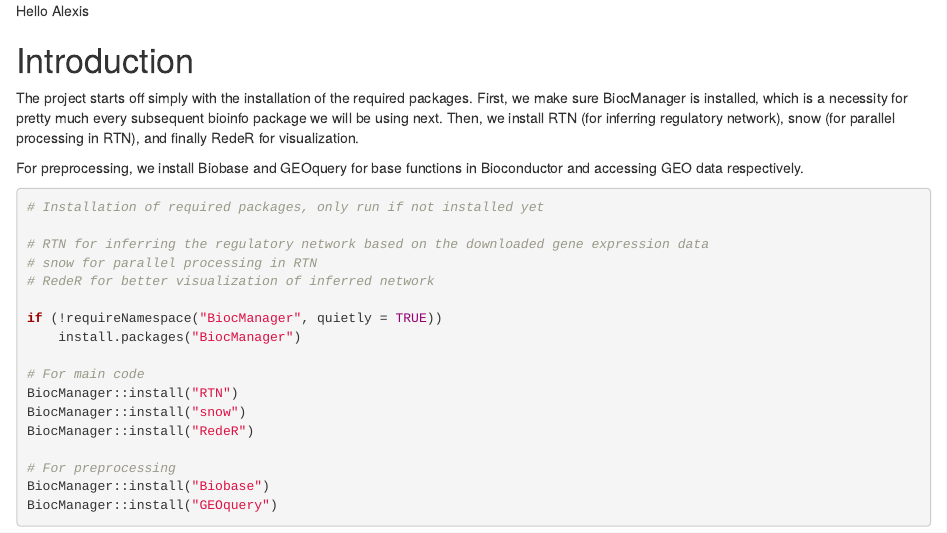
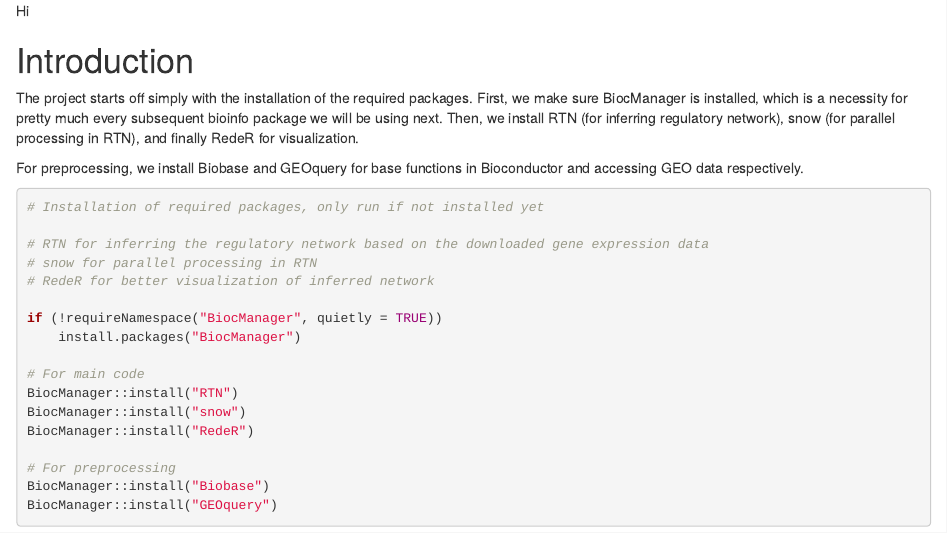
Before and after one commit to yann-zhong/Project_resys_YZ, an R Markdown document (Resys_project.Rmd): the page in a window 1100 px wide, from its top. Rendered offline with R 4.5, knitr and Pandoc, with nearby package versions.

Commit message:
Ignore these changes

```diff
--- a/Resys_project.Rmd
+++ b/Resys_project.Rmd
@@ -16,7 +16,7 @@ jupyter:
   output: html_Resys_Project_notebook
 ---
 
-Hello Alexis
+Hi
 
 # Introduction
 The project starts off simply with the installation of the required packages.
```
Also changed, not shown: 1 other file.
